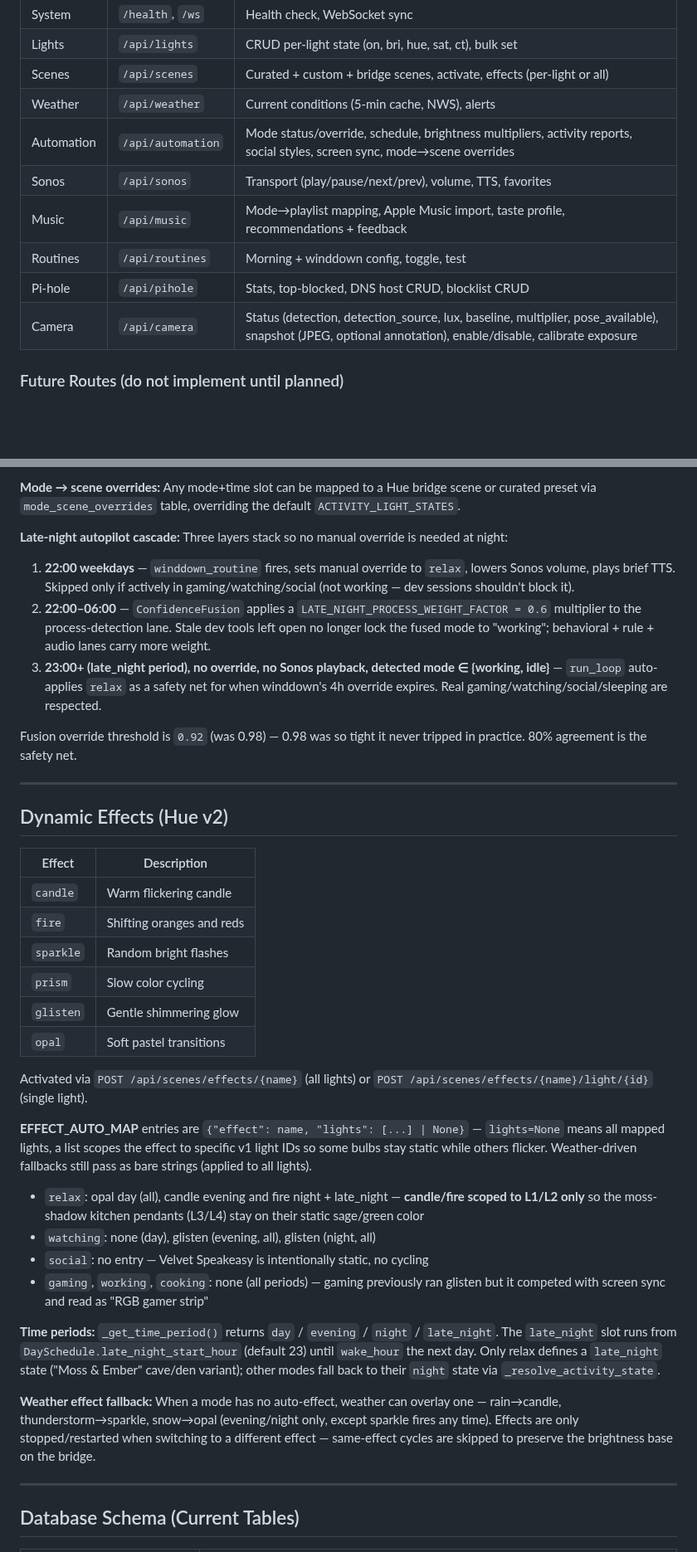
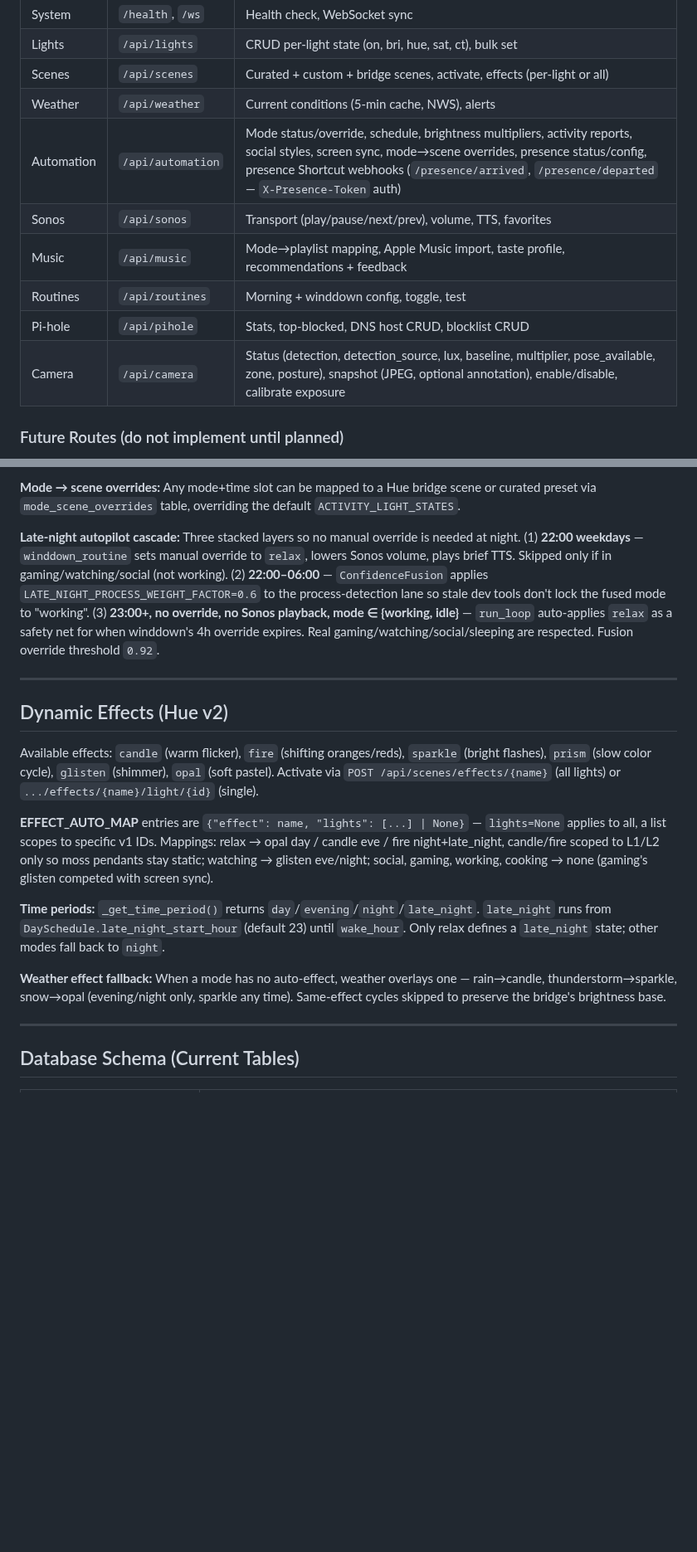
Before and after one commit to agatte/home-hub, a Markdown page: .claude/CLAUDE.md, 2 parts joined by grey strips. Shown at 83% size. GitHub-like rendering; blank space fills up the shorter version.

```diff
--- a/.claude/CLAUDE.md
+++ b/.claude/CLAUDE.md
@@ -285,12 +266,12 @@ All messages: JSON with `type` + `data` fields.
 | Lights | `/api/lights` | CRUD per-light state (on, bri, hue, sat, ct), bulk set |
 | Scenes | `/api/scenes` | Curated + custom + bridge scenes, activate, effects (per-light or all) |
 | Weather | `/api/weather` | Current conditions (5-min cache, NWS), alerts |
-| Automation | `/api/automation` | Mode status/override, schedule, brightness multipliers, activity reports, social styles, screen sync, mode→scene overrides |
+| Automation | `/api/automation` | Mode status/override, schedule, brightness multipliers, activity reports, social styles, screen sync, mode→scene overrides, presence status/config, presence Shortcut webhooks (`/presence/arrived`, `/presence/departed` — `X-Presence-Token` auth) |
 | Sonos | `/api/sonos` | Transport (play/pause/next/prev), volume, TTS, favorites |
 | Music | `/api/music` | Mode→playlist mapping, Apple Music import, taste profile, recommendations + feedback |
 | Routines | `/api/routines` | Morning + winddown config, toggle, test |
 | Pi-hole | `/api/pihole` | Stats, top-blocked, DNS host CRUD, blocklist CRUD |
-| Camera | `/api/camera` | Status (detection, detection_source, lux, baseline, multiplier, pose_available), snapshot (JPEG, optional annotation), enable/disable, calibrate exposure |
+| Camera | `/api/camera` | Status (detection, detection_source, lux, baseline, multiplier, pose_available, zone, posture), snapshot (JPEG, optional annotation), enable/disable, calibrate exposure |
 
 ### Future Routes (do not implement until planned)
 - `/api/actions/` — Quick actions (movie_night, bedtime, leaving, game_day)
@@ -357,38 +336,19 @@ Conventions for this codebase — only what's non-obvious. Standard Python/FastA
 
 **Mode → scene overrides:** Any mode+time slot can be mapped to a Hue bridge scene or curated preset via `mode_scene_overrides` table, overriding the default `ACTIVITY_LIGHT_STATES`.
 
-**Late-night autopilot cascade:** Three layers stack so no manual override is needed at night:
-
-1. **22:00 weekdays** — `winddown_routine` fires, sets manual override to `relax`, lowers Sonos volume, plays brief TTS. Skipped only if actively in gaming/watching/social (not working — dev sessions shouldn't block it).
-2. **22:00–06:00** — `ConfidenceFusion` applies a `LATE_NIGHT_PROCESS_WEIGHT_FACTOR = 0.6` multiplier to the process-detection lane. Stale dev tools left open no longer lock the fused mode to "working"; behavioral + rule + audio lanes carry more weight.
-3. **23:00+ (late_night period), no override, no Sonos playback, detected mode ∈ {working, idle}** — `run_loop` auto-applies `relax` as a safety net for when winddown's 4h override expires. Real gaming/watching/social/sleeping are respected.
-
-Fusion override threshold is `0.92` (was 0.98) — 0.98 was so tight it never tripped in practice. 80% agreement is the safety net.
+**Late-night autopilot cascade:** Three stacked layers so no manual override is needed at night. (1) **22:00 weekdays** — `winddown_routine` sets manual override to `relax`, lowers Sonos volume, plays brief TTS. Skipped only if in gaming/watching/social (not working). (2) **22:00–06:00** — `ConfidenceFusion` applies `LATE_NIGHT_PROCESS_WEIGHT_FACTOR=0.6` to the process-detection lane so stale dev tools don't lock the fused mode to "working". (3) **23:00+, no override, no Sonos playback, mode ∈ {working, idle}** — `run_loop` auto-applies `relax` as a safety net for when winddown's 4h override expires. Real gaming/watching/social/sleeping are respected. Fusion override threshold `0.92`.
 
 ---
 
 ## Dynamic Effects (Hue v2)
 
-| Effect | Description |
-|--------|-------------|
-| `candle` | Warm flickering candle |
-| `fire` | Shifting oranges and reds |
-| `sparkle` | Random bright flashes |
-| `prism` | Slow color cycling |
-| `glisten` | Gentle shimmering glow |
-| `opal` | Soft pastel transitions |
+Available effects: `candle` (warm flicker), `fire` (shifting oranges/reds), `sparkle` (bright flashes), `prism` (slow color cycle), `glisten` (shimmer), `opal` (soft pastel). Activate via `POST /api/scenes/effects/{name}` (all lights) or `.../effects/{name}/light/{id}` (single).
 
-Activated via `POST /api/scenes/effects/{name}` (all lights) or `POST /api/scenes/effects/{name}/light/{id}` (single light).
+**EFFECT_AUTO_MAP** entries are `{"effect": name, "lights": [...] | None}` — `lights=None` applies to all, a list scopes to specific v1 IDs. Mappings: relax → opal day / candle eve / fire night+late_night, candle/fire scoped to L1/L2 only so moss pendants stay static; watching → glisten eve/night; social, gaming, working, cooking → none (gaming's glisten competed with screen sync).
 
-**EFFECT_AUTO_MAP** entries are `{"effect": name, "lights": [...] | None}` — `lights=None` means all mapped lights, a list scopes the effect to specific v1 light IDs so some bulbs stay static while others flicker. Weather-driven fallbacks still pass as bare strings (applied to all lights).
-- `relax`: opal day (all), candle evening and fire night + late_night — **candle/fire scoped to L1/L2 only** so the moss-shadow kitchen pendants (L3/L4) stay on their static sage/green color
-- `watching`: none (day), glisten (evening, all), glisten (night, all)
-- `social`: no entry — Velvet Speakeasy is intentionally static, no cycling
-- `gaming`, `working`, `cooking`: none (all periods) — gaming previously ran glisten but it competed with screen sync and read as "RGB gamer strip"
+**Time periods:** `_get_time_period()` returns `day`/`evening`/`night`/`late_night`. `late_night` runs from `DaySchedule.late_night_start_hour` (default 23) until `wake_hour`. Only relax defines a `late_night` state; other modes fall back to `night`.
 
-**Time periods:** `_get_time_period()` returns `day` / `evening` / `night` / `late_night`. The `late_night` slot runs from `DaySchedule.late_night_start_hour` (default 23) until `wake_hour` the next day. Only relax defines a `late_night` state ("Moss & Ember" cave/den variant); other modes fall back to their `night` state via `_resolve_activity_state`.
-
-**Weather effect fallback:** When a mode has no auto-effect, weather can overlay one — rain→candle, thunderstorm→sparkle, snow→opal (evening/night only, except sparkle fires any time). Effects are only stopped/restarted when switching to a different effect — same-effect cycles are skipped to preserve the brightness base on the bridge.
+**Weather effect fallback:** When a mode has no auto-effect, weather overlays one — rain→candle, thunderstorm→sparkle, snow→opal (evening/night only, sparkle any time). Same-effect cycles skipped to preserve the bridge's brightness base.
 
 ---
 
```
Also changed, not shown: other parts of .claude/CLAUDE.md (+37 -58 lines).
